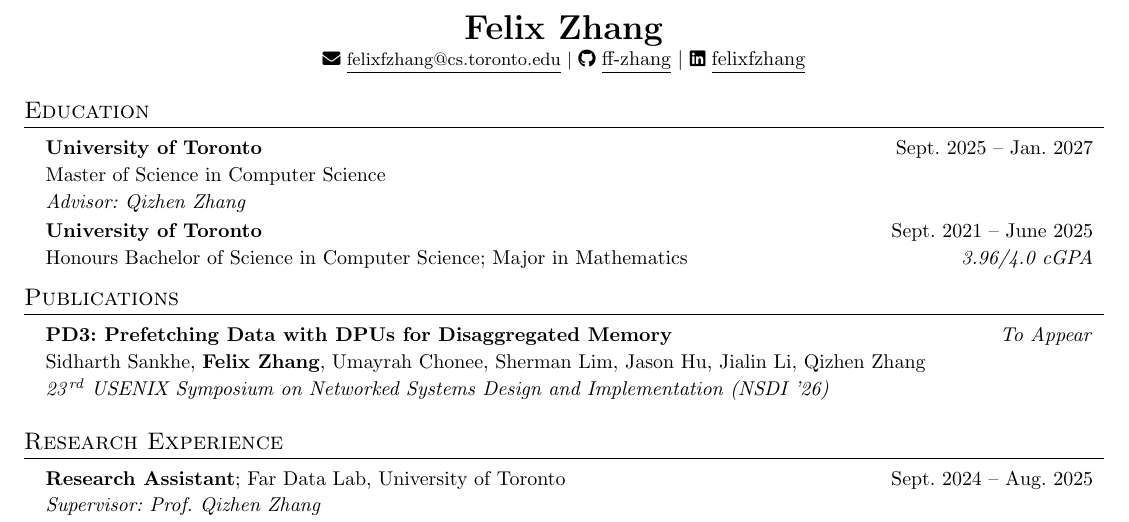
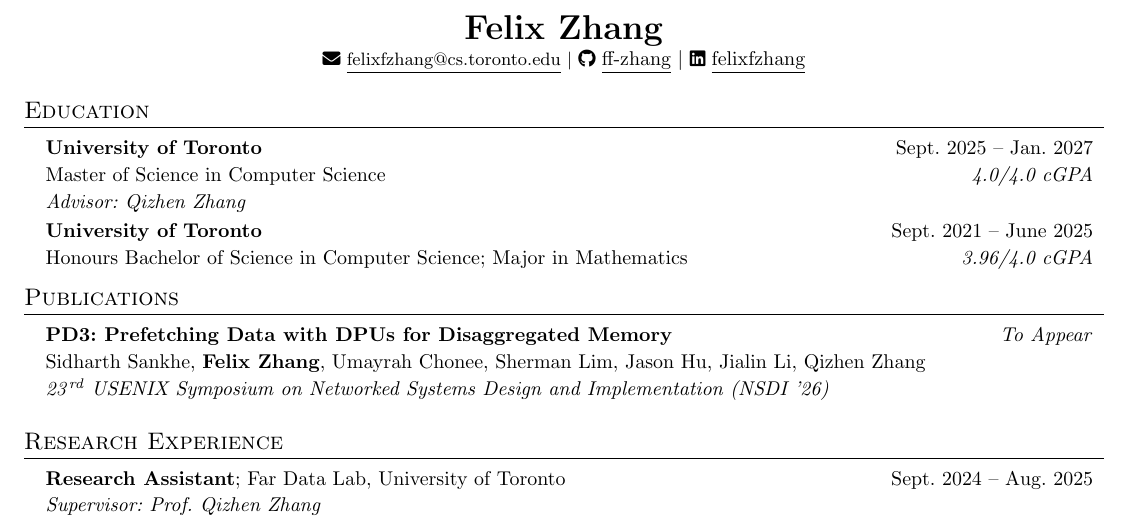
Before and after one commit to ff-zhang/cv-resume, a LaTeX CV (cv.tex): part of page 1 of 3, cut so that both start at the same text. Compiled offline with pdfLaTeX.

Commit message:
update cv

```diff
--- a/cv.tex
+++ b/cv.tex
@@ -103,6 +103,15 @@
     \end{tabular*}\vspace{-7pt}
 }
 
+\newcommand{\resumeSubheadingFive}[5]{
+  \vspace{-2pt}\item
+    \begin{tabular*}{0.97\textwidth}[t]{l@{\extracolsep{\fill}}r}
+      \textbf{\small #1} & \small{#2} \\
+      {\small #3} & \textit{\small #4} \\
+      \textit{\small #5}
+    \end{tabular*}\vspace{-7pt}
+}
+
 \newcommand{\resumeSubSubheading}[2]{
     \item
     \begin{tabular*}{0.97\textwidth}{l@{\extracolsep{\fill}}r}
@@ -149,9 +158,9 @@
 \section{Education}
 \resumeSubHeadingListStart
 
-\resumeSubheadingFour
+\resumeSubheadingFive
   {University of Toronto}{Sept.\ 2025 -- Jan.\ 2027}
-  {Master of Science in Computer Science}
+  {Master of Science in Computer Science}{4.0/4.0 cGPA}
   {Advisor:\ Qizhen Zhang}
 
 \resumeSubheadingThree
```
Also changed, not shown: cv.pdf.
